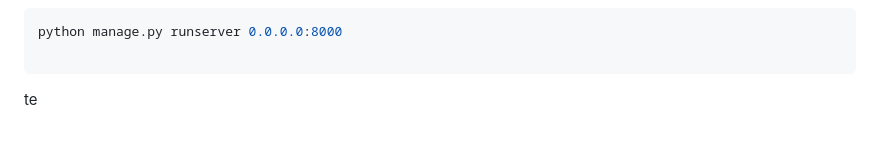
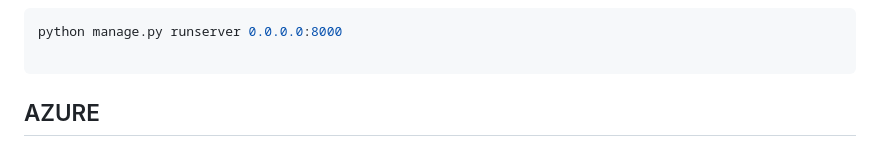
Before and after one commit to NAchref/Multi-Cloud-Application-with-Load-Balancing-on-AWS-and-Azure, a Markdown page: SPRINT 2 - Deployment/README.md, the part around the change. Drawn GitHub-style.

````diff
--- a/SPRINT 2 - Deployment/README.md
+++ b/SPRINT 2 - Deployment/README.md
@@ -94,4 +94,5 @@ python manage.py runserver 0.0.0.0:8000
 
 ```
 
-te
+
+## AZURE
````
